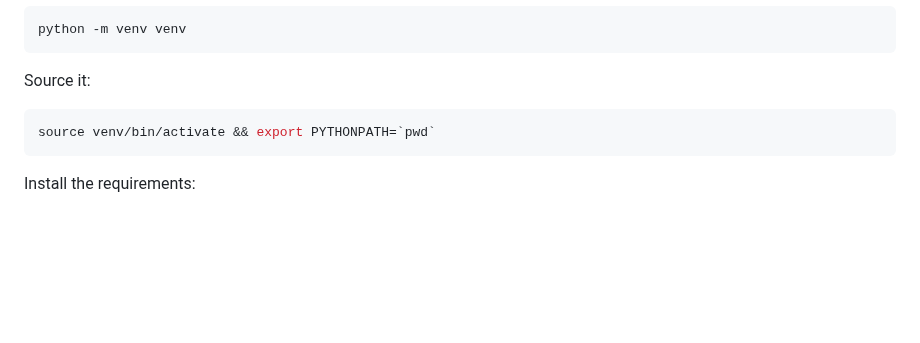
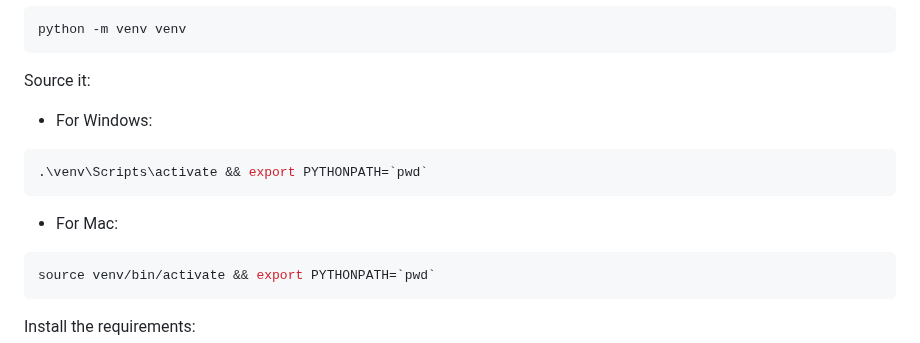
Before and after one commit to smoolya17ai/neuro-san-studio, a Markdown page: README.md, the part around the change. Drawn GitHub-style; blank space fills up the shorter version.

Commit message:
add instructions for sourcing in Windows OS

````diff
--- a/README.md
+++ b/README.md
@@ -25,6 +25,12 @@ Create a dedicated Python virtual environment:
 python -m venv venv
 ```
 Source it:
+- For Windows:
+```bash
+.\venv\Scripts\activate && export PYTHONPATH=`pwd`
+```
+
+- For Mac:
 ```bash
 source venv/bin/activate && export PYTHONPATH=`pwd`
 ```
````
